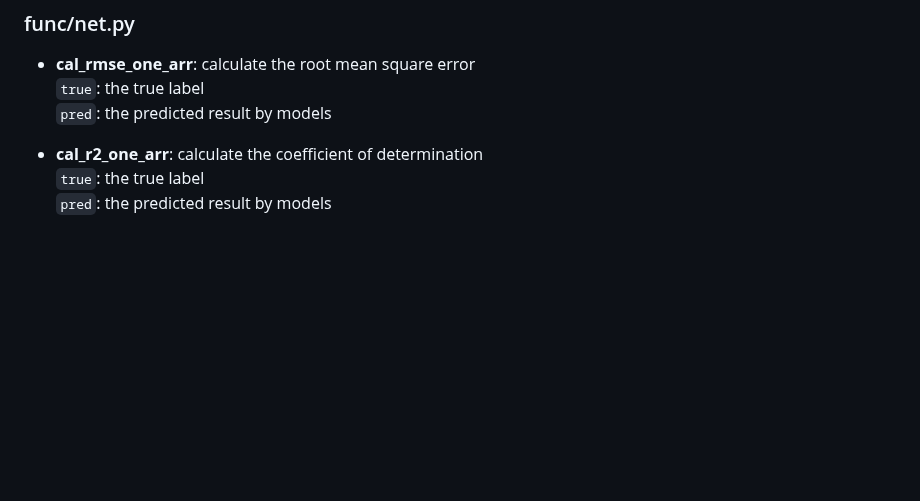
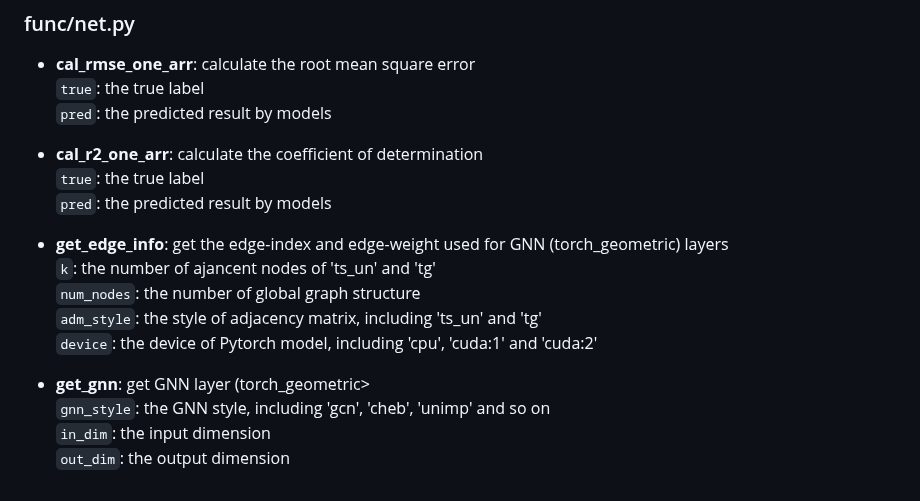
Before and after one commit to czw1296924847/EQ-Web, a Markdown page: README.md, the part around the change. Rendered like a GitHub page; blank space fills up the shorter version.

```diff
--- a/README.md
+++ b/README.md
@@ -274,3 +274,14 @@ Here we provide technical reference for APIs. They will describe the usage of th
 - **cal_r2_one_arr**: calculate the coefficient of determination <br>
 `true`: the true label <br>
 `pred`: the predicted result by models <br>
+
+- **get_edge_info**: get the edge-index and edge-weight used for GNN (torch_geometric) layers <br>
+`k`: the number of ajancent nodes of 'ts_un' and 'tg' <br>
+`num_nodes`: the number of global graph structure <br>
+`adm_style`: the style of adjacency matrix, including 'ts_un' and 'tg' <br>
+`device`: the device of Pytorch model, including 'cpu', 'cuda:1' and 'cuda:2' <br>
+
+- **get_gnn**: get GNN layer (torch_geometric> <br>
+`gnn_style`: the GNN style, including 'gcn', 'cheb', 'unimp' and so on <br>
+`in_dim`: the input dimension <br>
+`out_dim`: the output dimension <br>
```
